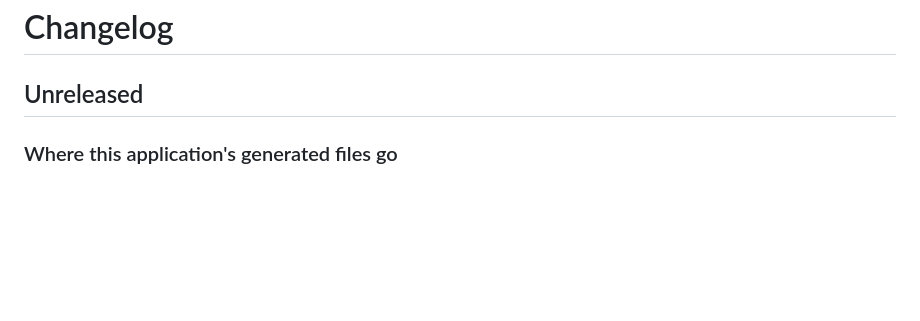
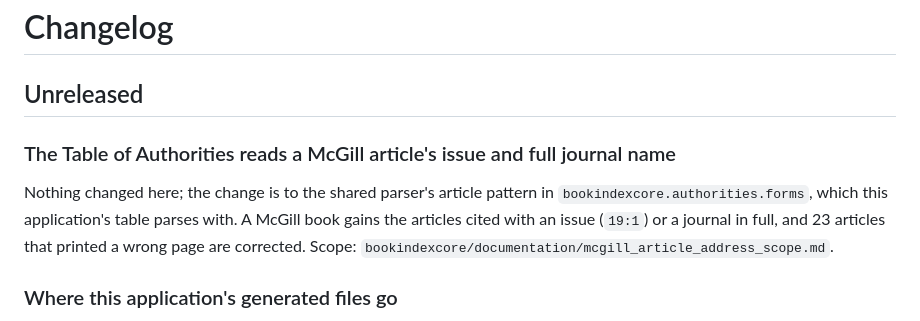
Before and after one commit to DWHowes/LaTeX_Indexing_Editor, a Markdown page: CHANGELOG.md, the part around the change. Rendered like a GitHub page; blank space fills up the shorter version.

Commit message:
Changelog: a McGill article's issue and full journal name are read
The change is in bookindexcore.authorities.forms, the shared parser this
application's Table of Authorities is built with; nothing here changed but
this entry.

Co-Authored-By: Claude Opus 5 <noreply@anthropic.com>

```diff
--- a/CHANGELOG.md
+++ b/CHANGELOG.md
@@ -1,6 +1,14 @@
 # Changelog
 
 ## Unreleased
+
+### The Table of Authorities reads a McGill article's issue and full journal name
+
+Nothing changed here; the change is to the shared parser's article pattern in
+`bookindexcore.authorities.forms`, which this application's table parses with.
+A McGill book gains the articles cited with an issue (`19:1`) or a journal in
+full, and 23 articles that printed a wrong page are corrected. Scope:
+`bookindexcore/documentation/mcgill_article_address_scope.md`.
 
 ### Where this application's generated files go
 
```
